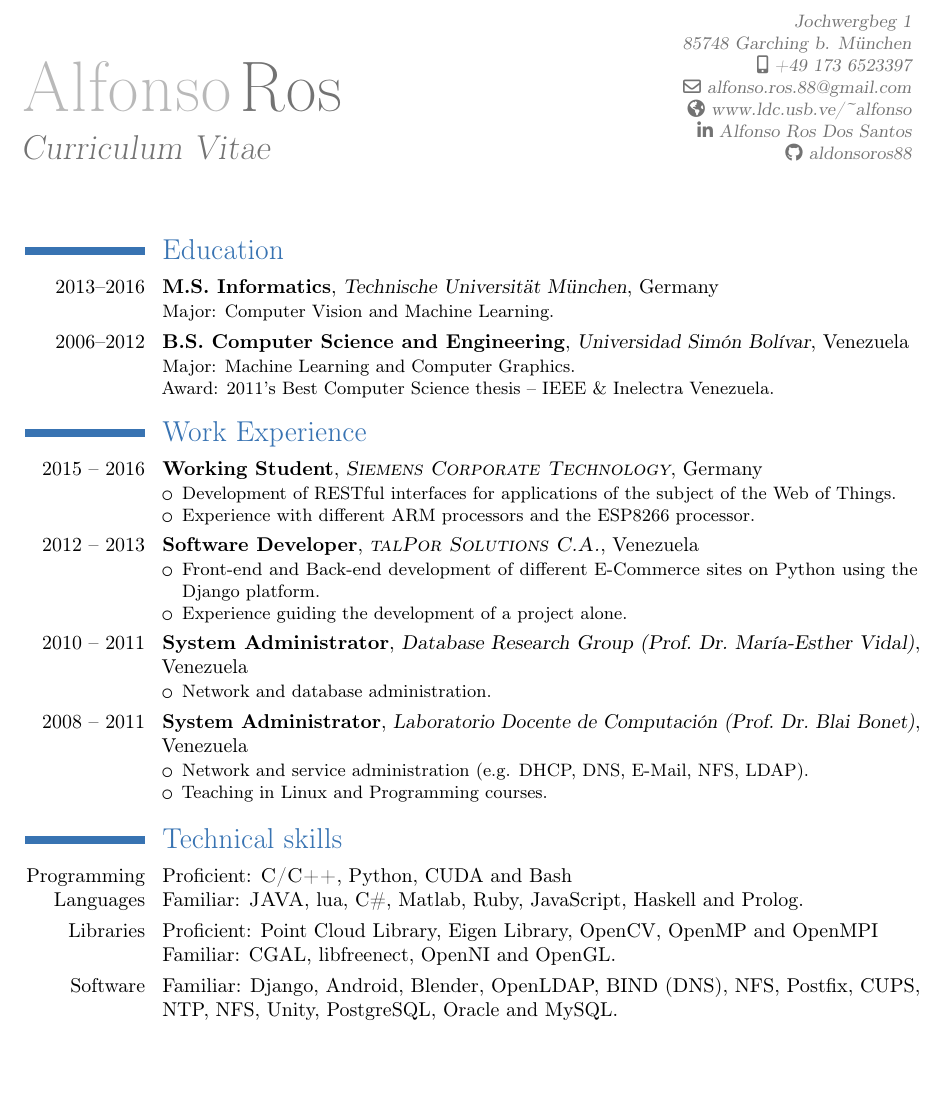
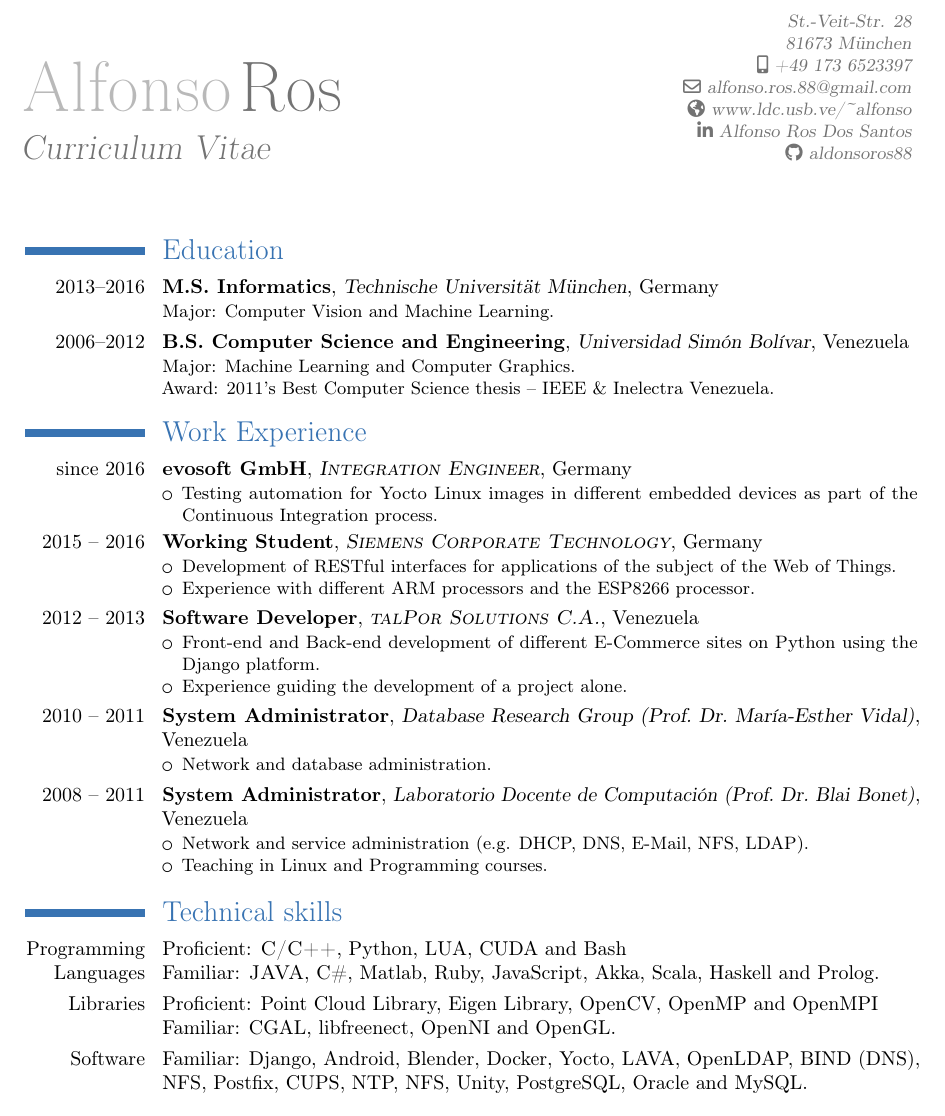
Before and after one commit to rosds/cv, a LaTeX CV (en/cv.tex): part of the page before the commit and part of page 1 of 2 after it, cut at the place of the change, the shorter picture padded with empty space. Compiled offline with pdfLaTeX.

Commit message:
Update CV with my current job at evosoft GmbH

```diff
--- a/en/cv.tex
+++ b/en/cv.tex
@@ -15,7 +15,7 @@
 \social[linkedin][www.linkedin.com/in/alfonsorosdossantos]{Alfonso Ros Dos Santos}
 \social[github][https://github.com/alfonsoros88]{aldonsoros88}
 
-\address{Jochwergbeg 1}{85748 Garching b. M\"unchen}
+\address{St.-Veit-Str. 28}{81673 M\"unchen}
 
 \begin{document}
 \maketitle
@@ -35,6 +35,14 @@
   }
 
 \section{Work Experience}
+
+\cventry{since 2016}{evosoft GmbH}
+{\textsc{Integration Engineer}}{Germany}{}{%
+\begin{itemize}
+    \item Testing automation for Yocto Linux images in different embedded
+      devices as part of the Continuous Integration process.
+\end{itemize}
+}
 
 \cventry{2015 -- 2016}{Working Student}
 {\textsc{Siemens Corporate Technology}}{Germany}{}{%
@@ -72,9 +80,9 @@
 \section{Technical skills}
 
 \cvitem{Programming Languages}{%
-Proficient: \textsc{C/C++}, Python, CUDA and Bash
+Proficient: \textsc{C/C++}, Python, LUA, CUDA and Bash
 \newline
-Familiar: \textsc{JAVA}, lua, C\#, Matlab, Ruby, JavaScript, Haskell and Prolog.
+Familiar: \textsc{JAVA}, C\#, Matlab, Ruby, JavaScript, Akka, Scala, Haskell and Prolog.
 }
 
 \cvitem{Libraries}{%
@@ -84,7 +92,7 @@ Familiar: CGAL, libfreenect, OpenNI and OpenGL.
 }
 
 \cvitem{Software}{%
-Familiar: Django, Android, Blender, OpenLDAP, BIND (DNS), NFS, Postfix, CUPS,
+Familiar: Django, Android, Blender, Docker, Yocto, LAVA, OpenLDAP, BIND (DNS), NFS, Postfix, CUPS,
 NTP, NFS, Unity, PostgreSQL, Oracle and MySQL.
 }
 
```
Also changed, not shown: de/cv.tex (+12 -4 lines), de/cv.pdf, en/cv.pdf.
